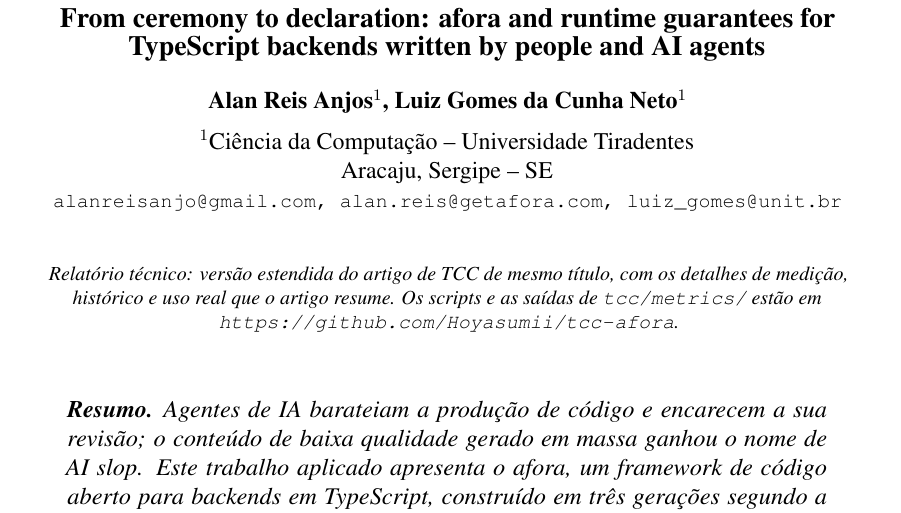
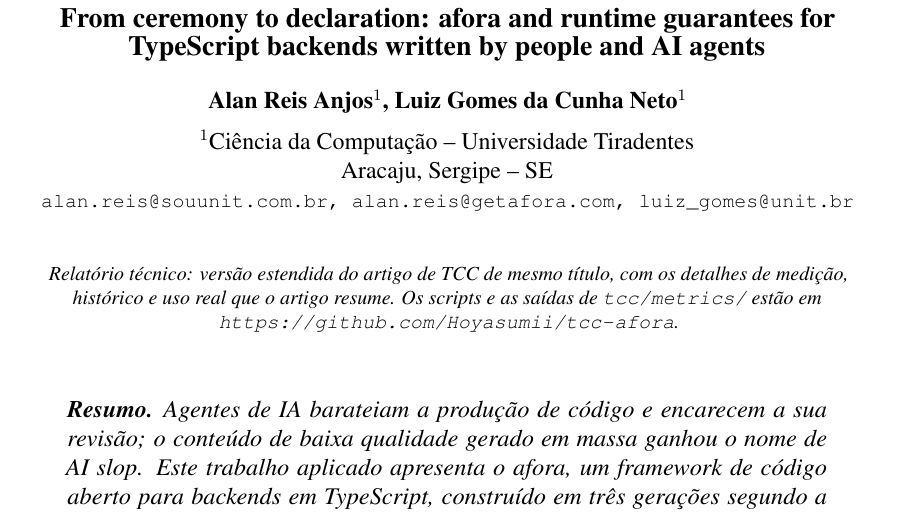
Before and after one commit to Hoyasumii/tcc-afora, a LaTeX thesis (tcc/tcc-afora-completo.tex): part of page 1 of 31, cut so that both start at the same text. Compiled offline with pdfLaTeX.

Commit message:
E-mail institucional do autor
Co-Authored-By: Claude Opus 5.5 <noreply@anthropic.com>
Claude-Session: https://claude.ai/code/session_01BC86Q7TJ3A3LjHsDYrsgXK

```diff
--- a/tcc/tcc-afora-completo.tex
+++ b/tcc/tcc-afora-completo.tex
@@ -103,7 +103,7 @@
   {\normalsize
     $^{1}$Ciência da Computação -- Universidade Tiradentes\\{}
     Aracaju, Sergipe -- SE\\{}
-    \footnotesize\texttt{alanreisanjo@gmail.com, alan.reis@getafora.com, luiz\_gomes@unit.br}
+    \footnotesize\texttt{alan.reis@souunit.com.br, alan.reis@getafora.com, luiz\_gomes@unit.br}
   }
 \end{center}
 \vspace{6pt}
```
Also changed, not shown: tcc/tcc-afora-sbc.tex (+1 -1 lines), tcc/tcc-afora-completo.pdf, tcc/tcc-afora-sbc.pdf.
